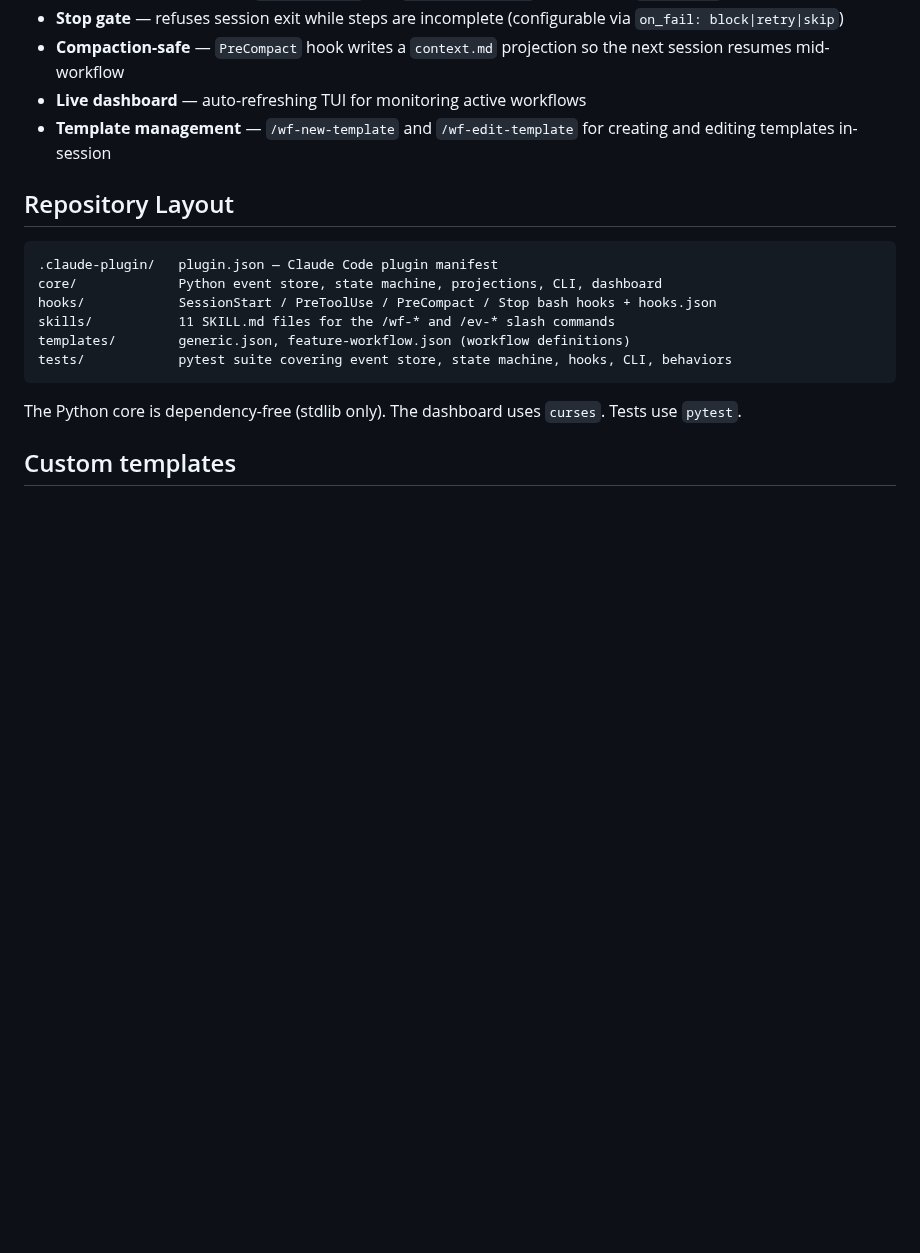
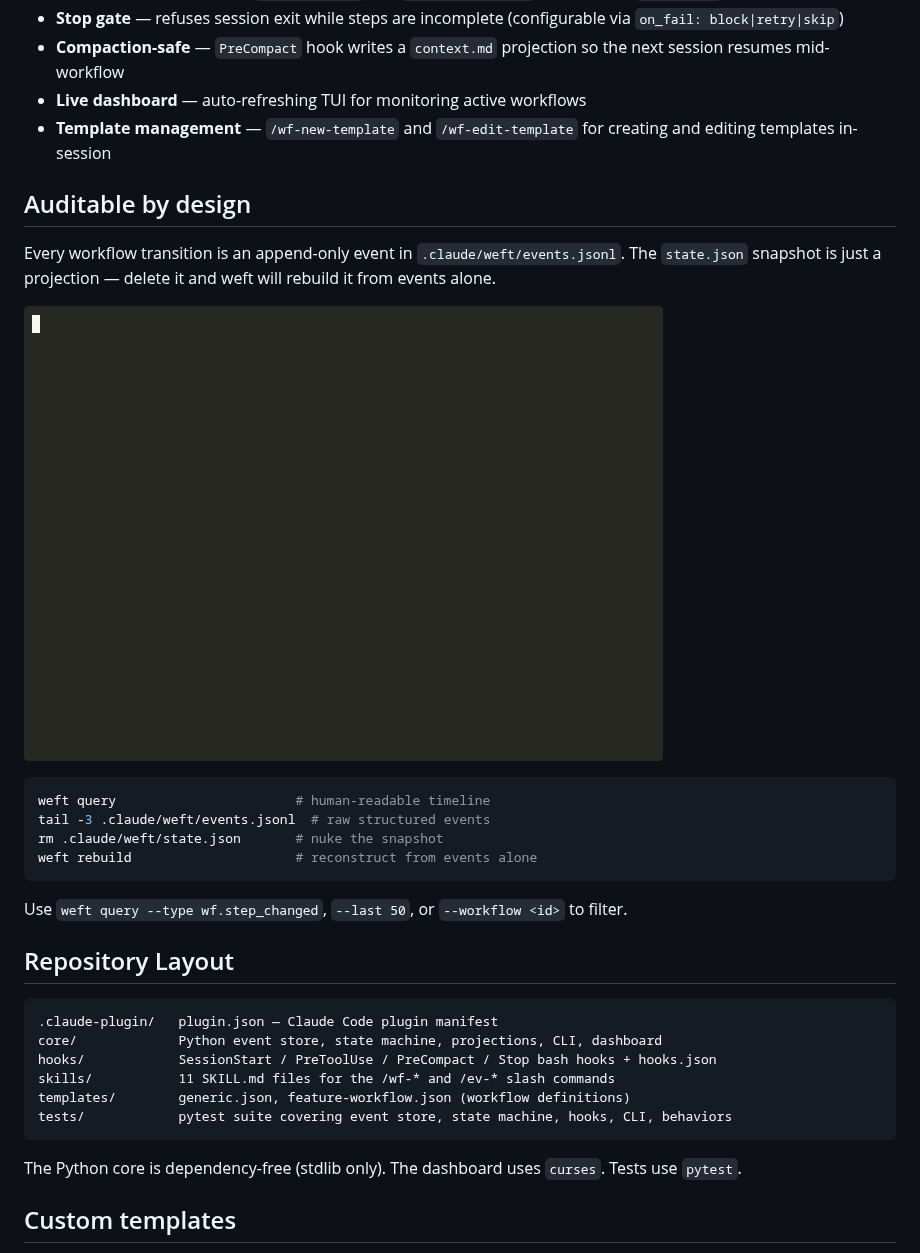
Before and after one commit to dioptx/weft, a Markdown page: README.md, the part around one of its changes. Drawn GitHub-style; pictures changed too: docs/demos/audit.gif (added); blank space fills up the shorter version.

````diff
--- a/README.md
+++ b/README.md
@@ -69,6 +124,21 @@ See [docs/demo.md](docs/demo.md) for an annotated end-to-end walkthrough, and [d
 - **Compaction-safe** — `PreCompact` hook writes a `context.md` projection so the next session resumes mid-workflow
 - **Live dashboard** — auto-refreshing TUI for monitoring active workflows
 - **Template management** — `/wf-new-template` and `/wf-edit-template` for creating and editing templates in-session
+
+## Auditable by design
+
+Every workflow transition is an append-only event in `.claude/weft/events.jsonl`. The `state.json` snapshot is just a projection — delete it and weft will rebuild it from events alone.
+
+![weft audit — query events, raw jsonl, rebuild from log](docs/demos/audit.gif)
+
+```bash
+weft query                       # human-readable timeline
+tail -3 .claude/weft/events.jsonl  # raw structured events
+rm .claude/weft/state.json       # nuke the snapshot
+weft rebuild                     # reconstruct from events alone
+```
+
+Use `weft query --type wf.step_changed`, `--last 50`, or `--workflow <id>` to filter.
 
 ## Repository Layout
 
````
Also changed, not shown: other parts of README.md (+57 -2 lines), CHANGELOG.md (+2 -1 lines), docs/demos/README.md (+20 -18 lines), docs/demos/compose.gif (added), docs/demos/extend.gif (added), docs/demos/pitch.gif, 8 other files.
